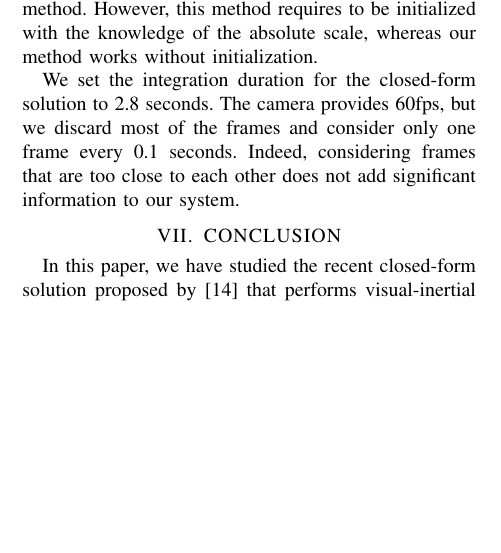
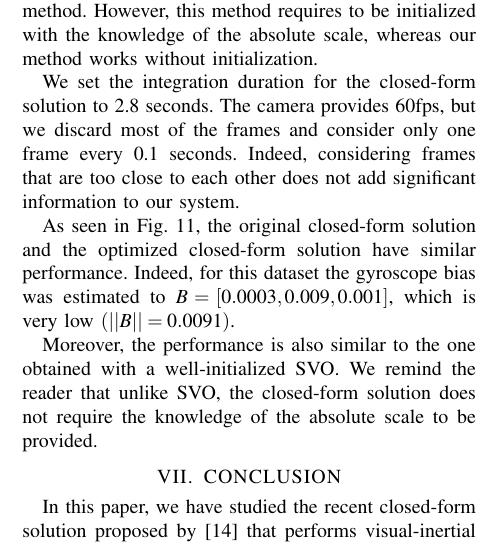
Before and after one commit to jackokaiser/icra-2016, a LaTeX paper (root.tex): part of one column of page 7 of 8, cut so that both start at the same text, the shorter picture padded with empty space. Compiled offline with pdfLaTeX.

Commit message:
commented the validation graph

```diff
--- a/root.tex
+++ b/root.tex
@@ -676,4 +676,10 @@ Indeed, considering frames that are too close to each other does not add signifi
 \end{figure}
+
+As seen in Fig. \ref{fig:valid}, the original closed-form solution and the optimized closed-form solution have similar performance.
+Indeed, for this dataset the gyroscope bias was estimated to $B = [0.0003, 0.009, 0.001]$, which is very low $(||B|| = 0.0091)$.
+
+Moreover, the performance is also similar to the one obtained with a well-initialized SVO.
+We remind the reader that unlike SVO, the closed-form solution does not require the knowledge of the absolute scale to be provided.
 
 
 %In a real applications, a proper online computation of the gyroscope bias can be reused.
```
Also changed, not shown: graph/results2.8s-CF3-CF3opt-KF.tex (+3 -2 lines), root.pdf, root.tex (2 more changed lines).
